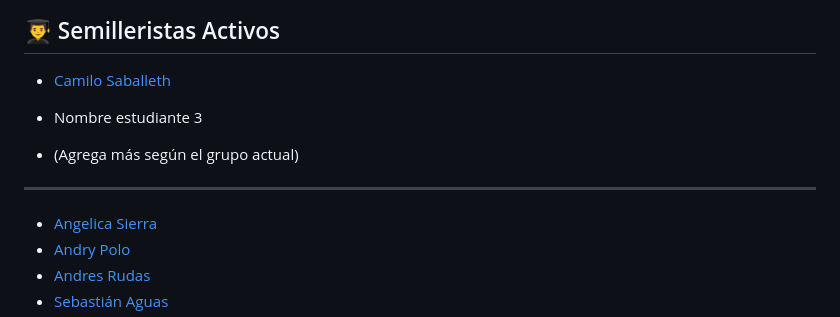
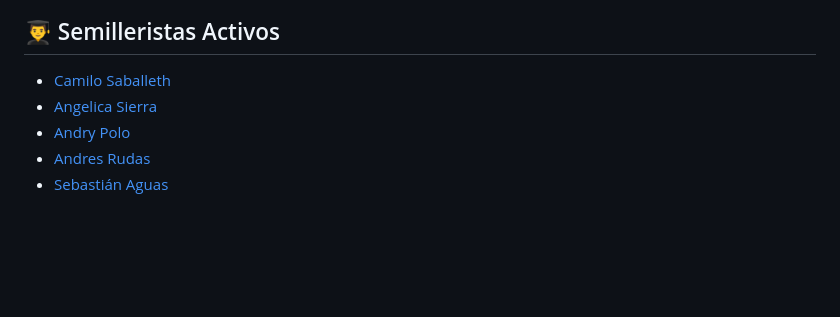
Before and after one commit to saballeth/saballeth.github.io, a Markdown page: README.md, the part around the change. Rendered like a GitHub page; blank space fills up the shorter version.

Commit message:
Actualizar README.md

```diff
--- a/README.md
+++ b/README.md
@@ -24,12 +24,6 @@ Tiene como propósito principal soportar las líneas de investigación en admini
 ## 👨‍🎓 Semilleristas Activos
 
 - [Camilo Saballeth](https://github.com/saballeth)
-
-- Nombre estudiante 3
-- (Agrega más según el grupo actual)
-
----
-
 - [Angelica Sierra](https://github.com/angeliszs)
 - [Andry Polo](https://github.com/populimgg)
 - [Andres Rudas](https://github.com/TheRudas)
```
